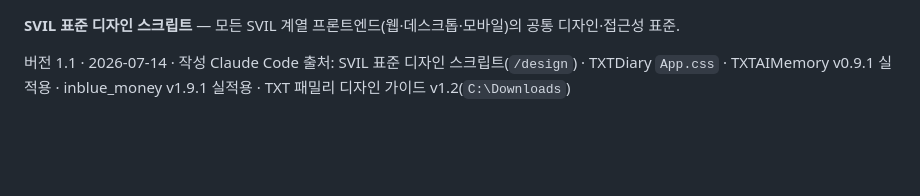
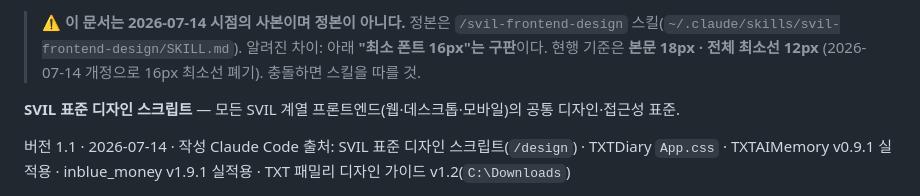
Before and after one commit to kuroicode-beep/audio-hotkeys, a Markdown page: docs/svil-design-guide.md, the part around the change. Drawn GitHub-style; blank space fills up the shorter version.

```diff
--- a/docs/svil-design-guide.md
+++ b/docs/svil-design-guide.md
@@ -1,3 +1,8 @@
+> ⚠ **이 문서는 2026-07-14 시점의 사본이며 정본이 아니다.**
+> 정본은 `/svil-frontend-design` 스킬(`~/.claude/skills/svil-frontend-design/SKILL.md`).
+> 알려진 차이: 아래 **"최소 폰트 16px"는 구판**이다. 현행 기준은 **본문 18px · 전체 최소선 12px**
+> (2026-07-14 개정으로 16px 최소선 폐기). 충돌하면 스킬을 따를 것.
+
 **SVIL 표준 디자인 스크립트** — 모든 SVIL 계열 프론트엔드(웹·데스크톱·모바일)의 공통 디자인·접근성 표준.
 
 버전 1.1 · 2026-07-14 · 작성 Claude Code 출처: SVIL 표준 디자인 스크립트(`/design`) · TXTDiary `App.css` · TXTAIMemory v0.9.1 실적용 · inblue_money v1.9.1 실적용 · TXT 패밀리 디자인 가이드 v1.2(`C:\Downloads`)
```
Also changed, not shown: CLAUDE.md (added, +108 -0 lines).
